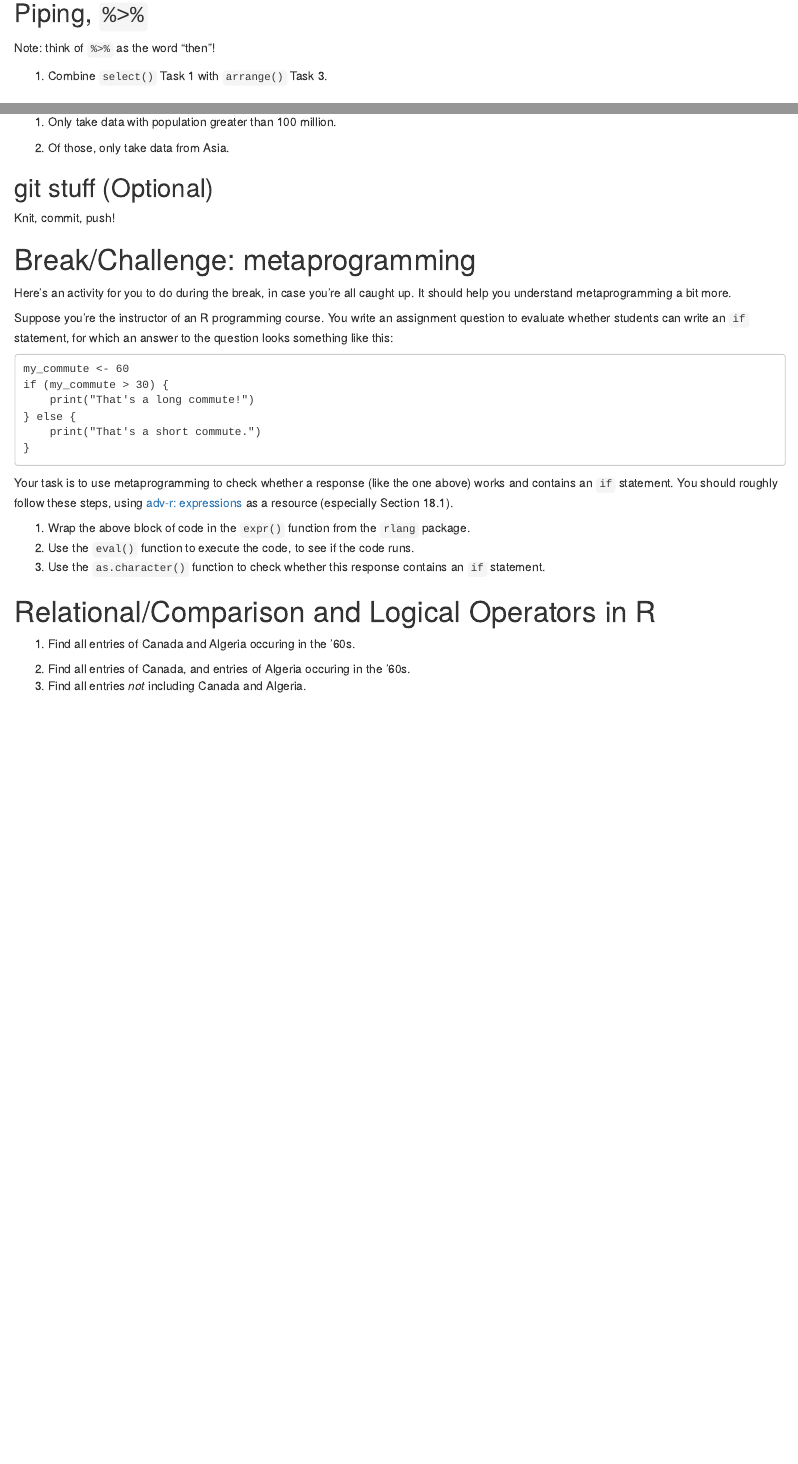
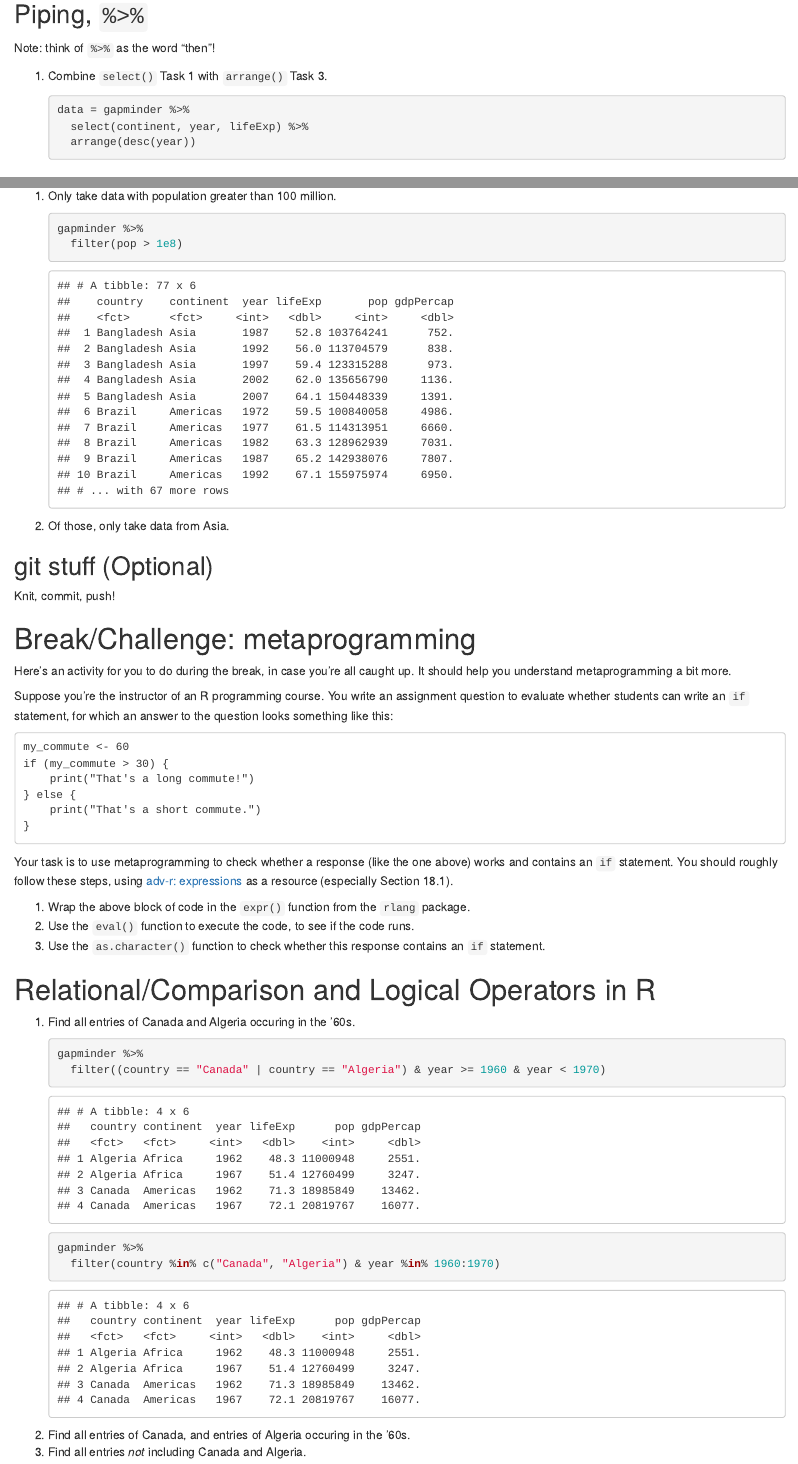
Before and after one commit to emreerhan/STAT545_participation, an R Markdown document (cm005/cm005-exercise.Rmd): the page in a window 1100 px wide, from 3020 px down before the commit and from 3450 px down after it, so that both start at the same text, and a second part further down, joined at a grey line. The pictures show the output file cm005/cm005-exercise.html that the author committed with the source, opened offline.

Commit message:
Add new work to participation files, and knit

````diff
--- a/cm005/cm005-exercise.Rmd
+++ b/cm005/cm005-exercise.Rmd
@@ -67,12 +70,22 @@ Change the file output to both html and md _documents_ (not notebook).
 Note: think of `%>%` as the word "then"!
 
 1. Combine `select()` Task 1 with `arrange()` Task 3.
+    ```{r}
+    data = gapminder %>%
+      select(continent, year, lifeExp) %>%
+      arrange(desc(year))
+    ```
 
 ## `filter()`
 
 1. Only take data with population greater than 100 million.
+    ```{r}
+    gapminder %>%
+      filter(pop > 1e8)
+    ```
 
 2. Of those, only take data from Asia.
+
 
 ## git stuff (Optional)
 
@@ -102,6 +115,12 @@ Your task is to use metaprogramming to check whether a response (like the one ab
 # Relational/Comparison and Logical Operators in R
 
 1. Find all entries of Canada and Algeria occuring in the '60s.
+    ```{r}
+    gapminder %>%
+      filter((country == "Canada" | country == "Algeria") & year >= 1960 & year < 1970)
+    gapminder %>%
+      filter(country %in% c("Canada", "Algeria") & year %in% 1960:1970)
+    ```
 
 2. Find all entries of Canada, and entries of Algeria occuring in the '60s.
 3. Find all entries _not_ including Canada and Algeria.
````
Also changed, not shown: cm005/cm005-exercise.html, cm005/cm005-exercise.md (added), cm005/cm005-exercise.nb.html, cm005/cm005-exercise.Rmd (3 more changed lines).
